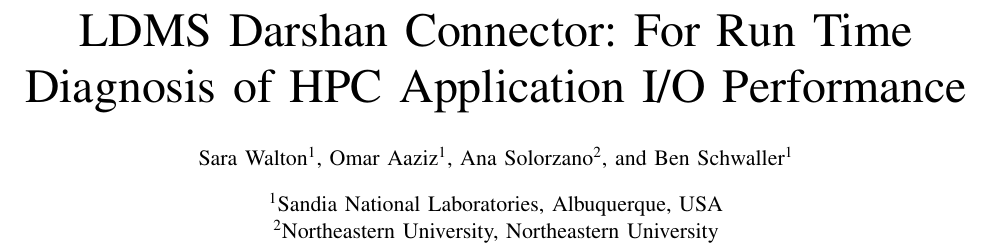
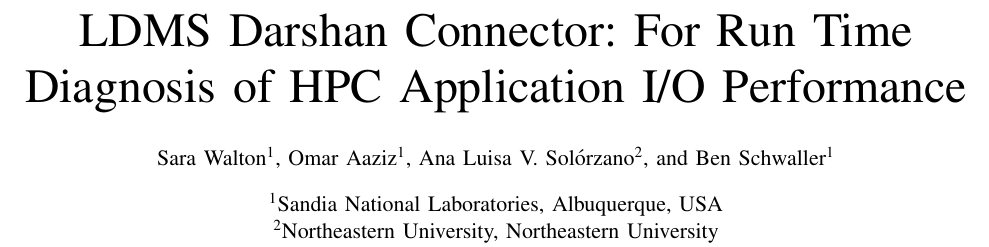
Before and after one commit to Snell1224/Darshan-Connector-Paper, a LaTeX paper (Darshan-LDMS.tex): part of page 1 of 9, cut so that both start at the same text. Compiled offline with pdfLaTeX; a missing font is replaced by an installed copy or a similar font; a LaTeX package or settings file that is missing is left out.

Commit message:
changing my name

```diff
--- a/Darshan-LDMS.tex
+++ b/Darshan-LDMS.tex
@@ -42,7 +42,7 @@
 %}
 \author[1]{Sara Walton}
 \author[1]{Omar Aaziz}
-\author[2]{Ana Solorzano}
+\author[2]{Ana Luisa V. Solórzano}
 \author[1]{Ben Schwaller}
 \affil[1]{Sandia National Laboratories, Albuquerque, USA}
 \affil[2]{Northeastern University, Northeastern University}
```
Also changed, not shown: Darshan-LDMS.tex (2 more changed lines).
